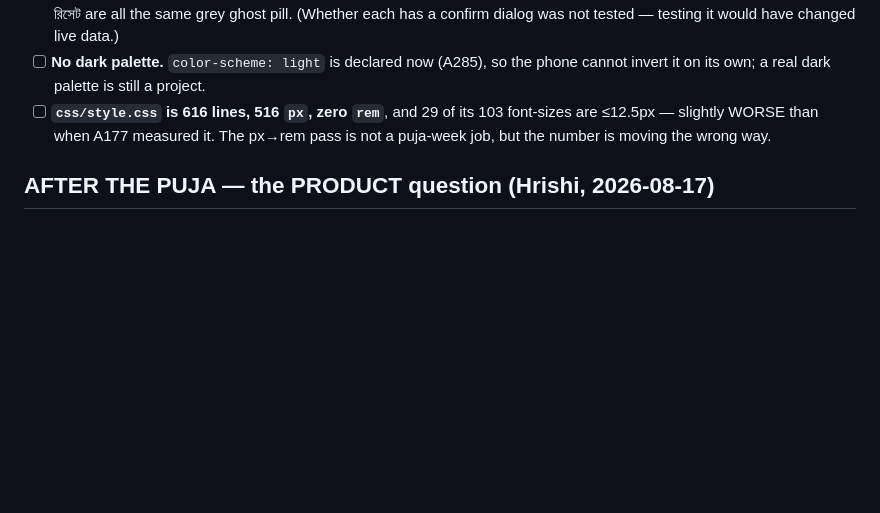
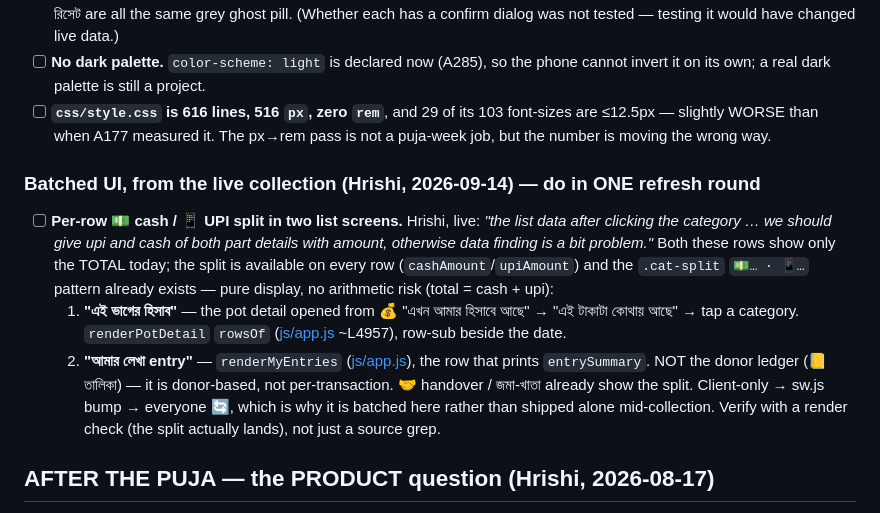
Before and after one commit to Hrishi91/chanda-collection, a Markdown page: docs/pending.md, the part around the change. Drawn GitHub-style; blank space fills up the shorter version.

Commit message:
docs: batch the per-row cash/UPI split into the UI round
Hrishi, from the live collection: the pot-detail list ("এই ভাগের হিসাব")
and "আমার লেখা entry" show only the total per row, which makes finding a
specific payment hard. Add the 💵/📱 split per row in both — pure display,
data already on each row, .cat-split pattern already exists. Batched into
the A285 UI list so it ships in one refresh round rather than alone
mid-collection. Doc-only; no code change.

Co-Authored-By: Claude Opus 4.8 <noreply@anthropic.com>

```diff
--- a/docs/pending.md
+++ b/docs/pending.md
@@ -796,6 +796,24 @@ block an entry; all were left deliberately on go-live day.
   font-sizes are ≤12.5px — slightly WORSE than when A177 measured it. The px→rem
   pass is not a puja-week job, but the number is moving the wrong way.
 
+### Batched UI, from the live collection (Hrishi, 2026-09-14) — do in ONE refresh round
+
+- [ ] **Per-row 💵 cash / 📱 UPI split in two list screens.** Hrishi, live:
+  *"the list data after clicking the category … we should give upi and cash of
+  both part details with amount, otherwise data finding is a bit problem."*
+  Both these rows show only the TOTAL today; the split is available on every row
+  (`cashAmount`/`upiAmount`) and the `.cat-split` `💵… · 📱…` pattern already
+  exists — pure display, no arithmetic risk (total = cash + upi):
+  1. **"এই ভাগের হিসাব"** — the pot detail opened from 💰 "এখন আমার হিসাবে আছে" →
+     "এই টাকাটা কোথায় আছে" → tap a category. `renderPotDetail` `rowsOf`
+     ([js/app.js](../js/app.js) ~L4957), row-sub beside the date.
+  2. **"আমার লেখা entry"** — `renderMyEntries` ([js/app.js](../js/app.js)), the
+     row that prints `entrySummary`.
+  NOT the donor ledger (📒 তালিকা) — it is donor-based, not per-transaction. 🤝
+  handover / জমা-খাতা already show the split. Client-only → sw.js bump → everyone
+  🔄, which is why it is batched here rather than shipped alone mid-collection.
+  Verify with a render check (the split actually lands), not just a source grep.
+
 ## AFTER THE PUJA — the PRODUCT question (Hrishi, 2026-08-17)
 
 Hrishi: *"I was thinking it as a product sale."* Recorded as the standing
```
